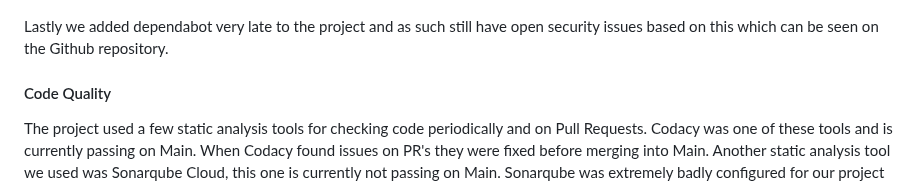
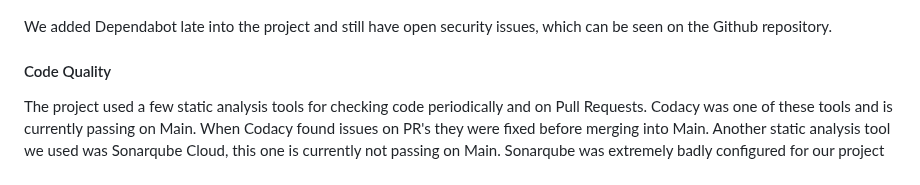
Before and after one commit to Slug-Boi-ITU-Repositories/Dense-Dino-Nuggets, a Markdown page: report/MSc_group_d.md, the part around the change. GitHub-like rendering.

Commit message:
docs: dependabot reword
Co-authored-by: Emilia-Victoria <82033720+Emilia-Victoria@users.noreply.github.com>

```diff
--- a/report/MSc_group_d.md
+++ b/report/MSc_group_d.md
@@ -86,7 +86,7 @@ After fixing these we are down to one vulnerability
 
 ![Dockerscout vulnerabilities before](images/dockerscout_CVE_after.png)
 
-Lastly we added dependabot very late to the project and as such still have open security issues based on this which can be seen on the Github repository.
+We added Dependabot late into the project and still have open security issues, which can be seen on the Github repository.
 
 #### Code Quality
 
```
